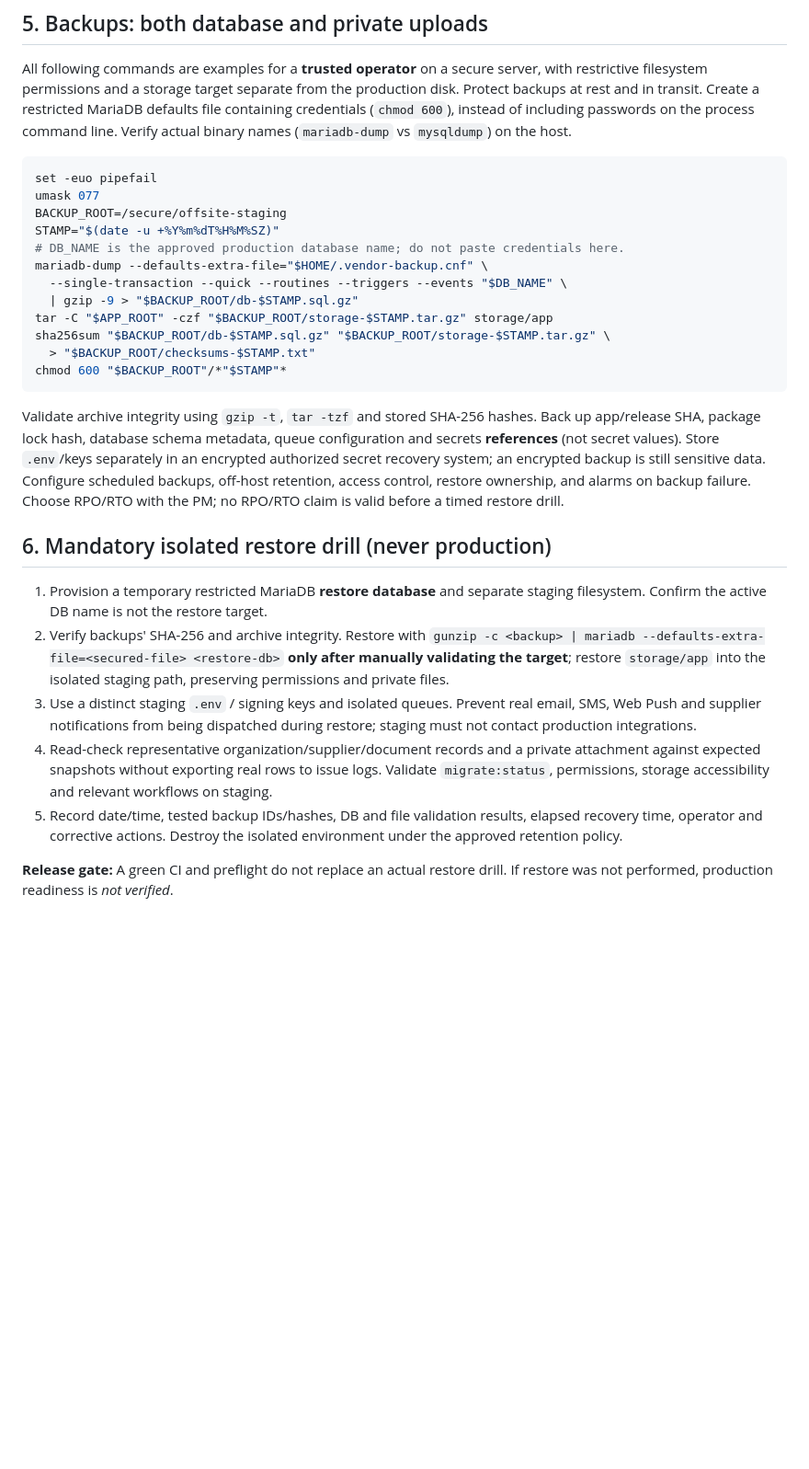
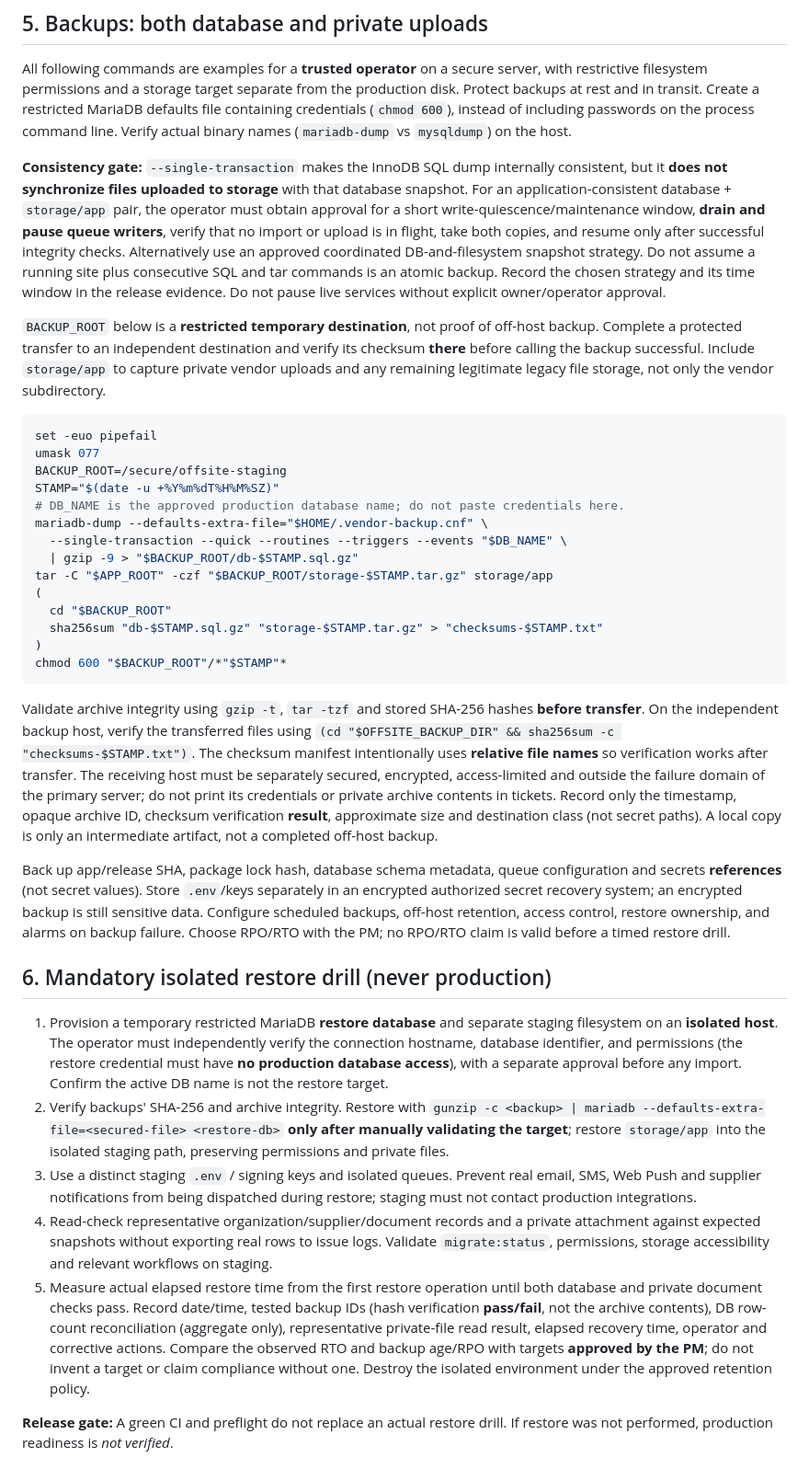
Before and after one commit to yusufbayuw/vendor-management, a Markdown page: docs/production-operations.md, the part around one of its changes. Shown at 92% size. GitHub-like rendering; blank space fills up the shorter version.

````diff
--- a/docs/production-operations.md
+++ b/docs/production-operations.md
@@ -95,6 +95,10 @@ The registered reminder `vendor:send-reminders` executes daily at 07:00 **Asia/J
 
 All following commands are examples for a **trusted operator** on a secure server, with restrictive filesystem permissions and a storage target separate from the production disk. Protect backups at rest and in transit. Create a restricted MariaDB defaults file containing credentials (`chmod 600`), instead of including passwords on the process command line. Verify actual binary names (`mariadb-dump` vs `mysqldump`) on the host.
 
+**Consistency gate:** `--single-transaction` makes the InnoDB SQL dump internally consistent, but it **does not synchronize files uploaded to storage** with that database snapshot. For an application-consistent database + `storage/app` pair, the operator must obtain approval for a short write-quiescence/maintenance window, **drain and pause queue writers**, verify that no import or upload is in flight, take both copies, and resume only after successful integrity checks. Alternatively use an approved coordinated DB-and-filesystem snapshot strategy. Do not assume a running site plus consecutive SQL and tar commands is an atomic backup. Record the chosen strategy and its time window in the release evidence. Do not pause live services without explicit owner/operator approval.
+
+`BACKUP_ROOT` below is a **restricted temporary destination**, not proof of off-host backup. Complete a protected transfer to an independent destination and verify its checksum **there** before calling the backup successful. Include `storage/app` to capture private vendor uploads and any remaining legitimate legacy file storage, not only the vendor subdirectory.
+
 ```bash
 set -euo pipefail
 umask 077
@@ -105,20 +109,24 @@ mariadb-dump --defaults-extra-file="$HOME/.vendor-backup.cnf" \
   --single-transaction --quick --routines --triggers --events "$DB_NAME" \
   | gzip -9 > "$BACKUP_ROOT/db-$STAMP.sql.gz"
 tar -C "$APP_ROOT" -czf "$BACKUP_ROOT/storage-$STAMP.tar.gz" storage/app
-sha256sum "$BACKUP_ROOT/db-$STAMP.sql.gz" "$BACKUP_ROOT/storage-$STAMP.tar.gz" \
-  > "$BACKUP_ROOT/checksums-$STAMP.txt"
+(
+  cd "$BACKUP_ROOT"
+  sha256sum "db-$STAMP.sql.gz" "storage-$STAMP.tar.gz" > "checksums-$STAMP.txt"
+)
 chmod 600 "$BACKUP_ROOT"/*"$STAMP"*
 ```
 
-Validate archive integrity using `gzip -t`, `tar -tzf` and stored SHA-256 hashes. Back up app/release SHA, package lock hash, database schema metadata, queue configuration and secrets **references** (not secret values). Store `.env`/keys separately in an encrypted authorized secret recovery system; an encrypted backup is still sensitive data. Configure scheduled backups, off-host retention, access control, restore ownership, and alarms on backup failure. Choose RPO/RTO with the PM; no RPO/RTO claim is valid before a timed restore drill.
+Validate archive integrity using `gzip -t`, `tar -tzf` and stored SHA-256 hashes **before transfer**. On the independent backup host, verify the transferred files using `(cd "$OFFSITE_BACKUP_DIR" && sha256sum -c "checksums-$STAMP.txt")`. The checksum manifest intentionally uses **relative file names** so verification works after transfer. The receiving host must be separately secured, encrypted, access-limited and outside the failure domain of the primary server; do not print its credentials or private archive contents in tickets. Record only the timestamp, opaque archive ID, checksum verification **result**, approximate size and destination class (not secret paths). A local copy is only an intermediate artifact, not a completed off-host backup.
+
+Back up app/release SHA, package lock hash, database schema metadata, queue configuration and secrets **references** (not secret values). Store `.env`/keys separately in an encrypted authorized secret recovery system; an encrypted backup is still sensitive data. Configure scheduled backups, off-host retention, access control, restore ownership, and alarms on backup failure. Choose RPO/RTO with the PM; no RPO/RTO claim is valid before a timed restore drill.
 
 ## 6. Mandatory isolated restore drill (never production)
 
-1. Provision a temporary restricted MariaDB **restore database** and separate staging filesystem. Confirm the active DB name is not the restore target.
+1. Provision a temporary restricted MariaDB **restore database** and separate staging filesystem on an **isolated host**. The operator must independently verify the connection hostname, database identifier, and permissions (the restore credential must have **no production database access**), with a separate approval before any import. Confirm the active DB name is not the restore target.
 2. Verify backups' SHA-256 and archive integrity. Restore with `gunzip -c <backup> | mariadb --defaults-extra-file=<secured-file> <restore-db>` **only after manually validating the target**; restore `storage/app` into the isolated staging path, preserving permissions and private files.
 3. Use a distinct staging `.env` / signing keys and isolated queues. Prevent real email, SMS, Web Push and supplier notifications from being dispatched during restore; staging must not contact production integrations.
 4. Read-check representative organization/supplier/document records and a private attachment against expected snapshots without exporting real rows to issue logs. Validate `migrate:status`, permissions, storage accessibility and relevant workflows on staging.
-5. Record date/time, tested backup IDs/hashes, DB and file validation results, elapsed recovery time, operator and corrective actions. Destroy the isolated environment under the approved retention policy.
+5. Measure actual elapsed restore time from the first restore operation until both database and private document checks pass. Record date/time, tested backup IDs (hash verification **pass/fail**, not the archive contents), DB row-count reconciliation (aggregate only), representative private-file read result, elapsed recovery time, operator and corrective actions. Compare the observed RTO and backup age/RPO with targets **approved by the PM**; do not invent a target or claim compliance without one. Destroy the isolated environment under the approved retention policy.
 
 **Release gate:** A green CI and preflight do not replace an actual restore drill. If restore was not performed, production readiness is *not verified*.
 
````
Also changed, not shown: other parts of docs/production-operations.md (+6 -1 lines), docs/release-readiness-evidence-template.md (added, +107 -0 lines).
